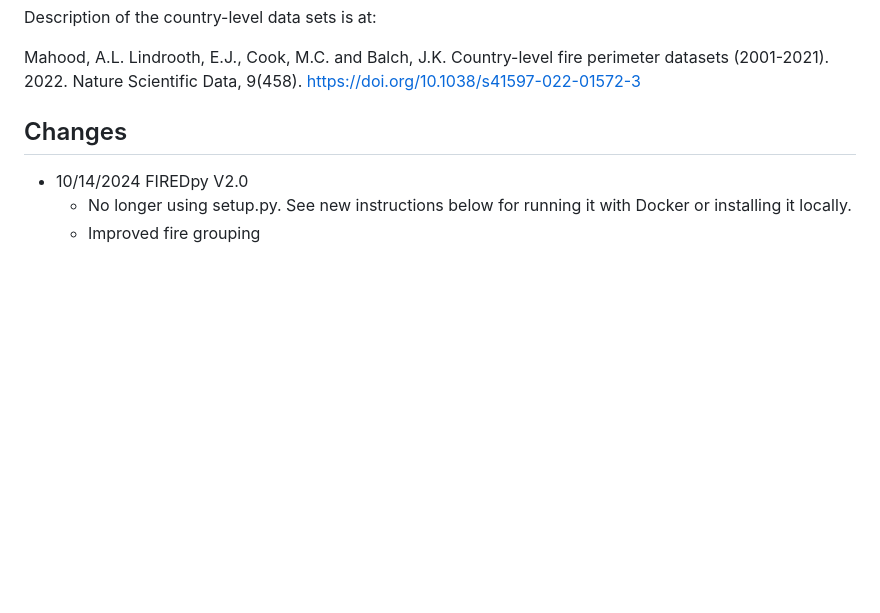
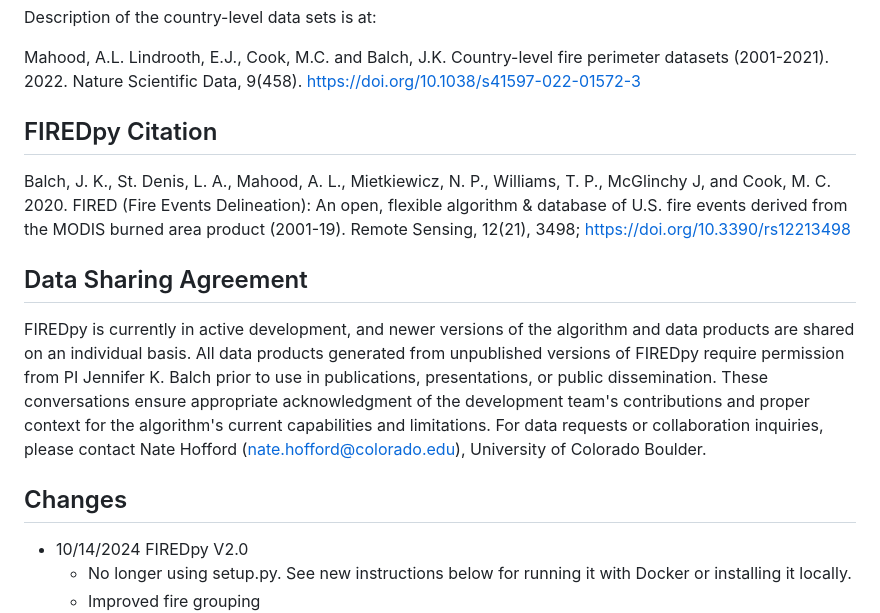
Before and after one commit to earthlab/firedpy, a Markdown page: README.md, the part around the change. Drawn GitHub-style; blank space fills up the shorter version.

Commit message:
added citation and data sharing agreement

```diff
--- a/README.md
+++ b/README.md
@@ -19,6 +19,15 @@ Sensing, 12(21), 3498; https://doi.org/10.3390/rs12213498
 Description of the country-level data sets is at:
 
 Mahood, A.L. Lindrooth, E.J., Cook, M.C. and Balch, J.K. Country-level fire perimeter datasets (2001-2021). 2022. Nature Scientific Data, 9(458). https://doi.org/10.1038/s41597-022-01572-3
+
+## FIREDpy Citation
+Balch, J. K., St. Denis, L. A., Mahood, A. L., Mietkiewicz, N. P., Williams, T. P., McGlinchy J,
+and Cook, M. C. 2020. FIRED (Fire Events Delineation): An open, flexible algorithm & database
+of U.S. fire events derived from the MODIS burned area product (2001-19). Remote
+Sensing, 12(21), 3498; https://doi.org/10.3390/rs12213498
+
+## Data Sharing Agreement
+FIREDpy is currently in active development, and newer versions of the algorithm and data products are shared on an individual basis. All data products generated from unpublished versions of FIREDpy require permission from PI Jennifer K. Balch prior to use in publications, presentations, or public dissemination. These conversations ensure appropriate acknowledgment of the development team's contributions and proper context for the algorithm's current capabilities and limitations. For data requests or collaboration inquiries, please contact Nate Hofford (nate.hofford@colorado.edu), University of Colorado Boulder.
 
 ## Changes
  - 10/14/2024 FIREDpy V2.0
```
